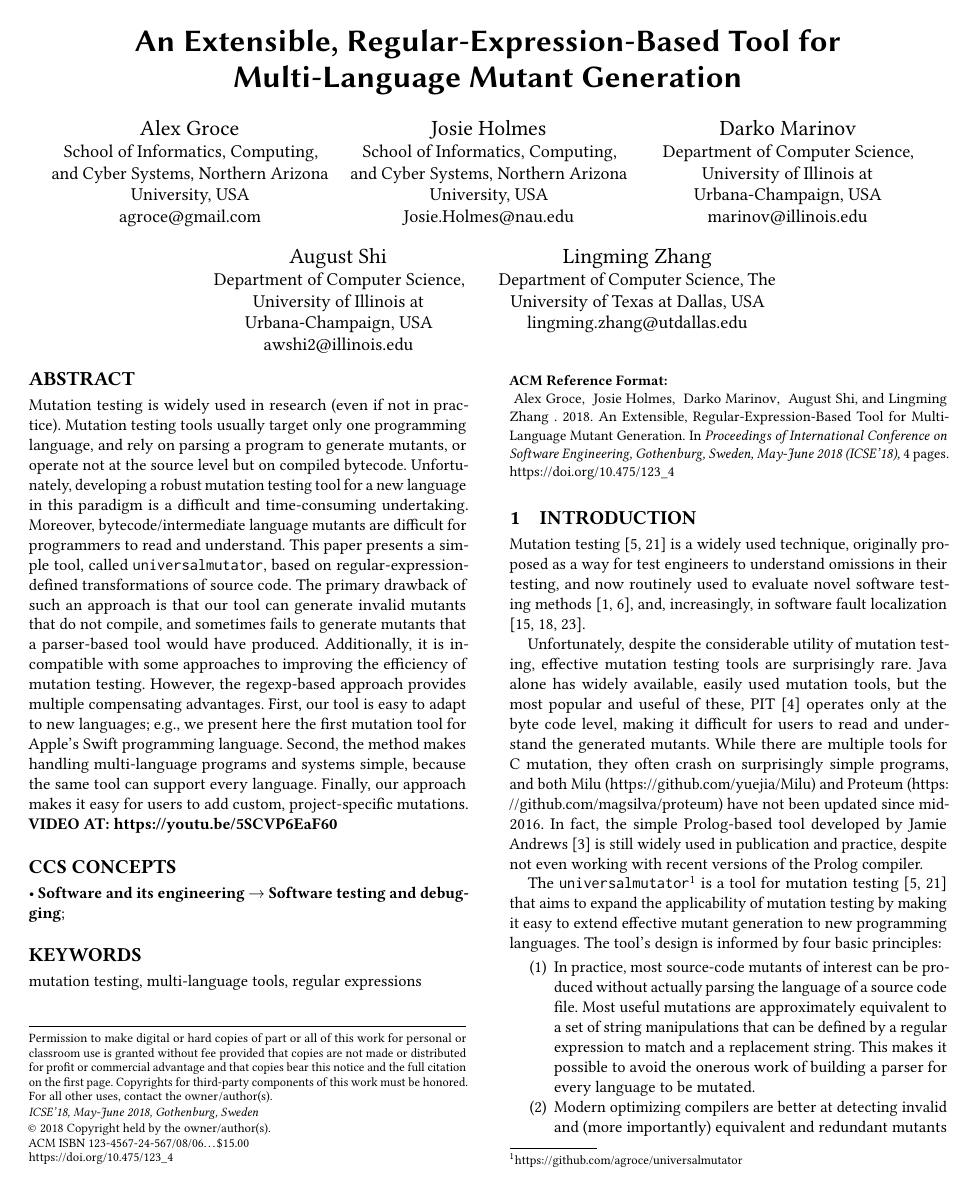
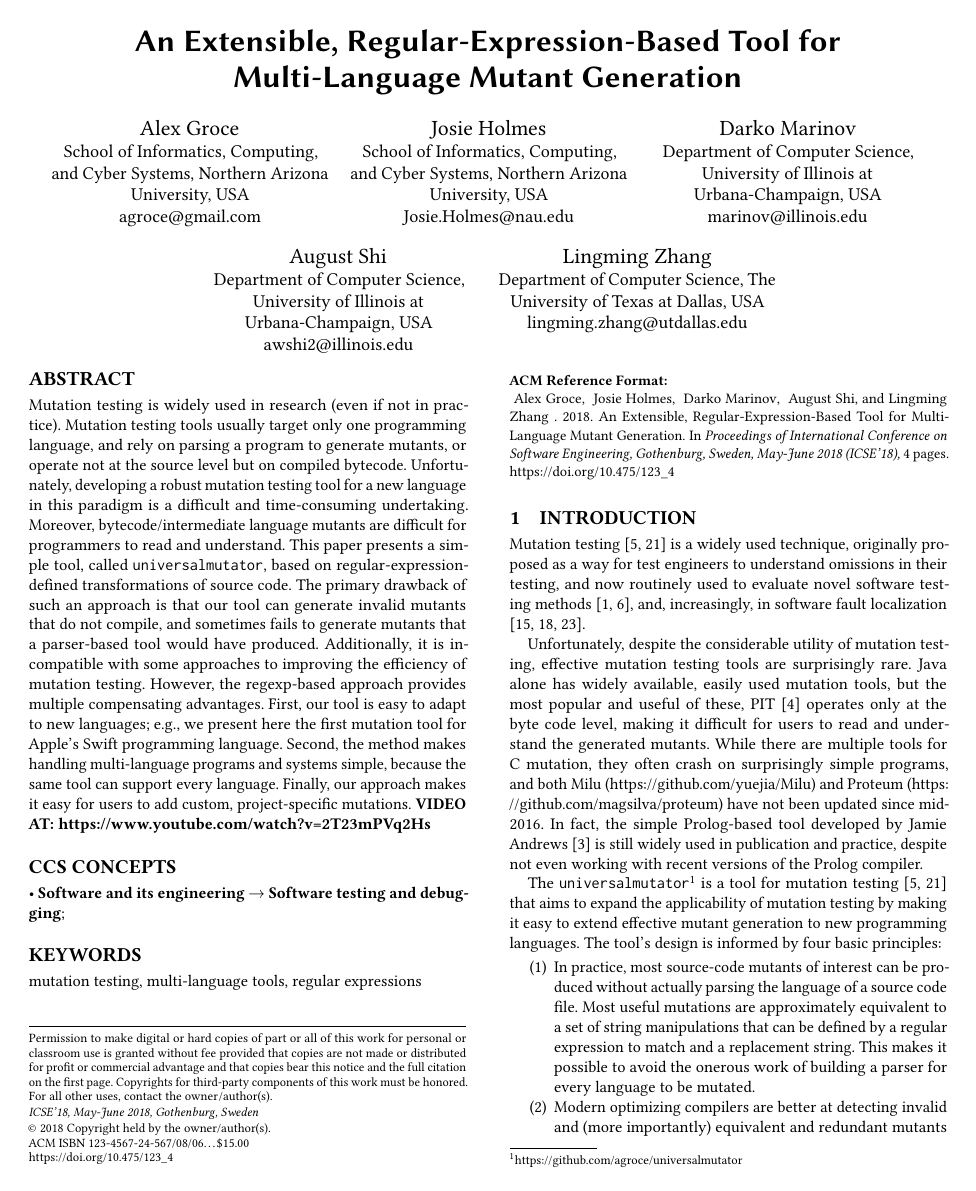
Before and after one commit to agroce/icse18tool, a LaTeX paper (main.tex, which reads abstract.tex): page 1 of 4. Compiled offline with pdfLaTeX.

Commit message:
new video

```diff
--- a/abstract.tex
+++ b/abstract.tex
@@ -21,7 +21,7 @@
   and systems simple, because the same tool can support every
   language.  Finally, our approach makes it easy for users to add
   custom, project-specific mutations.
-{\bf VIDEO AT: \url{https://youtu.be/5SCVP6EaF60}}
+{\bf VIDEO AT: \url{https://www.youtube.com/watch?v=2T23mPVq2Hs}}
 \end{abstract}
 
 % LocalWords:  bytecode universalmutator multi
```
